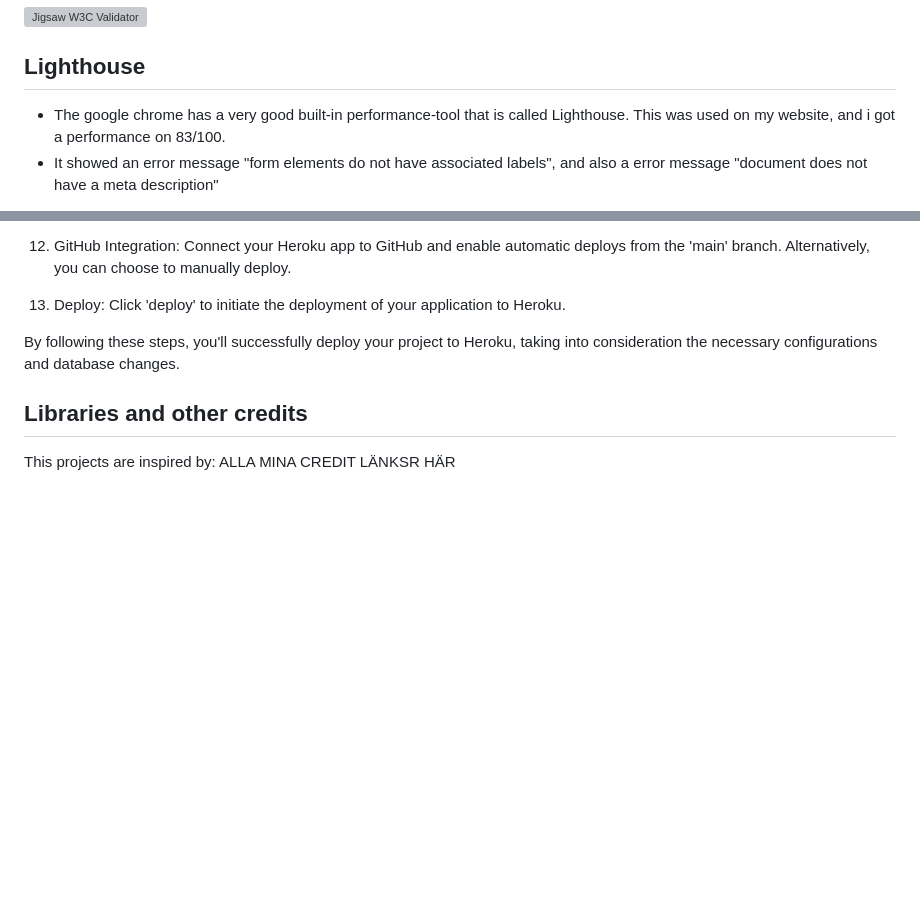
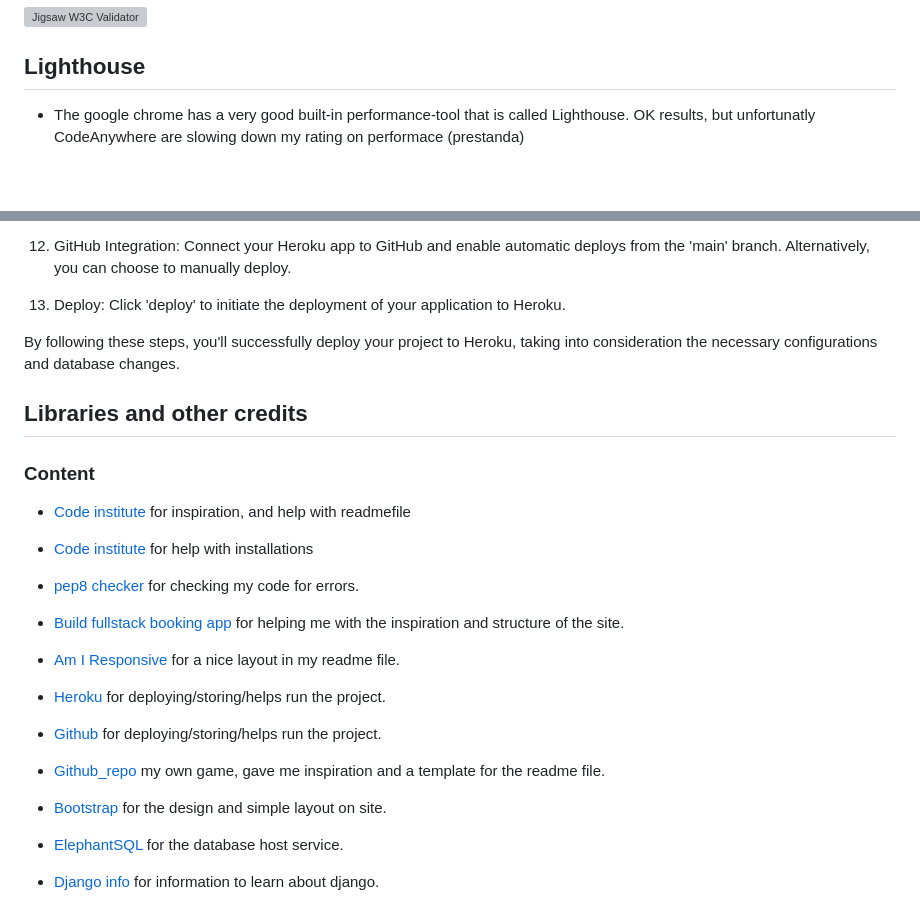
Before and after one commit to Code-Institute-Submissions/pphilippersson6-my-blog.p4, a Markdown page: README.md, 2 parts joined by grey strips. GitHub-like rendering; blank space fills up the shorter version; grey boxes are pictures that could not be loaded.

Commit message:
added credits in readme

```diff
--- a/README.md
+++ b/README.md
@@ -293,7 +293,5 @@ The HTML was validated using
 
 ## Lighthouse
 - The google chrome has a very good built-in performance-tool that is called Lighthouse.
-This was used on my website, and i got a performance on 83/100.
-- It showed an error message "form elements do not have associated labels",
-and also a error message "document does not have a meta description"
+  OK results, but unfortunatly CodeAnywhere are slowing down my rating on performace (prestanda)
 
@@ -433,5 +405,26 @@ By following these steps, you'll successfully deploy your project to Heroku, tak
 
 
 ## **Libraries and other credits**
-This projects are inspired by:
-ALLA MINA CREDIT LÄNKSR HÄR
+
+### Content
+* [Code institute](https://learn.codeinstitute.net/courses/course-v1:CodeInstitute+PE_PAGPPF+2021_Q2/courseware/b3378fc1159e43e3b70916fdefdfae51/605f34e006594dc4ae19f5e60ec75e2e/) for inspiration, and help with readmefile
+
+* [Code institute](https://learn.codeinstitute.net/courses/course-v1:CodeInstitute+FST101+2021_T1/courseware/dc049b343a9b474f8d75822c5fda1582/121ef050096f4546a1c74327a9113ea6/) for help with installations
+
+* [pep8 checker](https://pep8ci.herokuapp.com/) for checking my code for errors.
+
+* [Build fullstack booking app](https://www.youtube.com/watch?v=MpQbwtSiZ7E&ab_channel=CodingWithDawid) for helping me with the inspiration and structure of the site.
+
+* [Am I Responsive](https://ui.dev/amiresponsive) for a nice layout in my readme file.
+
+* [Heroku](https://heroku.com/) for deploying/storing/helps run the project.
+
+* [Github](https://github.com) for deploying/storing/helps run the project.
+
+* [Github_repo](https://github.com/pphilippersson6/battleship-game/edit/main/README.md) my own game, gave me inspiration and a template for the readme file.
+
+* [Bootstrap](https://getbootstrap.com/) for the design and simple layout on site.
+
+* [ElephantSQL](https://www.elephantsql.com/) for the database host service.
+
+* [Django info](https://docs.djangoproject.com/en/4.2/) for information to learn about django.
```
Also changed, not shown: other parts of README.md (+3 -29 lines).
